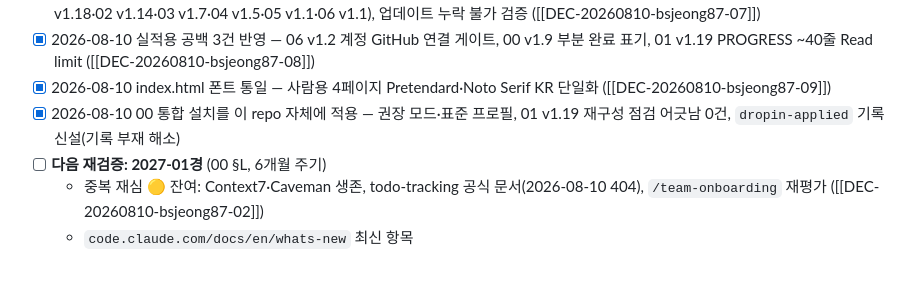
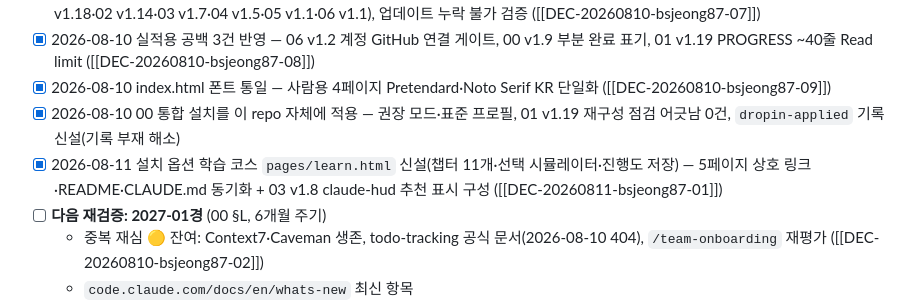
Before and after one commit to EleninJayTech/claude, a Markdown page: docs/PROJECT_PLAN.md, the part around the change. Rendered like a GitHub page; blank space fills up the shorter version.

```diff
--- a/docs/PROJECT_PLAN.md
+++ b/docs/PROJECT_PLAN.md
@@ -70,6 +70,7 @@
 - [x] 2026-08-10 실적용 공백 3건 반영 — 06 v1.2 계정 GitHub 연결 게이트, 00 v1.9 부분 완료 표기, 01 v1.19 PROGRESS ~40줄 Read limit ([[DEC-20260810-bsjeong87-08]])
 - [x] 2026-08-10 index.html 폰트 통일 — 사람용 4페이지 Pretendard·Noto Serif KR 단일화 ([[DEC-20260810-bsjeong87-09]])
 - [x] 2026-08-10 00 통합 설치를 이 repo 자체에 적용 — 권장 모드·표준 프로필, 01 v1.19 재구성 점검 어긋남 0건, `dropin-applied` 기록 신설(기록 부재 해소)
+- [x] 2026-08-11 설치 옵션 학습 코스 `pages/learn.html` 신설(챕터 11개·선택 시뮬레이터·진행도 저장) — 5페이지 상호 링크·README·CLAUDE.md 동기화 + 03 v1.8 claude-hud 추천 표시 구성 ([[DEC-20260811-bsjeong87-01]])
 - [ ] **다음 재검증: 2027-01경** (00 §L, 6개월 주기)
   - 중복 재심 🟡 잔여: Context7·Caveman 생존, todo-tracking 공식 문서(2026-08-10 404), `/team-onboarding` 재평가 ([[DEC-20260810-bsjeong87-02]])
   - `code.claude.com/docs/en/whats-new` 최신 항목
```
Also changed, not shown: docs/DECISIONS.md (+1 -0 lines), docs/PROGRESS.md (+2 -0 lines).
